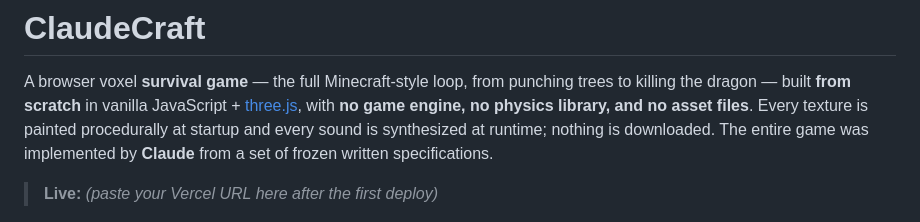
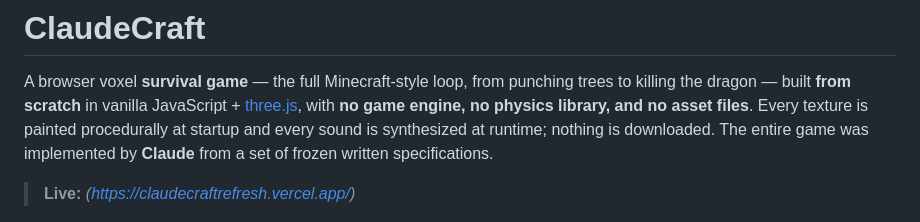
Before and after one commit to vanticstudio/ClaudeCraft-Refresh, a Markdown page: README.md, the part around the change. Rendered like a GitHub page.

Commit message:
md update

```diff
--- a/README.md
+++ b/README.md
@@ -7,7 +7,7 @@ asset files**. Every texture is painted procedurally at startup and every sound
 synthesized at runtime; nothing is downloaded. The entire game was implemented by
 **Claude** from a set of frozen written specifications.
 
-> **Live:** _(paste your Vercel URL here after the first deploy)_
+> **Live:** _(https://claudecraftrefresh.vercel.app/)_
 
 ![ClaudeCraft gameplay](docs/screenshot.png)
 
```
